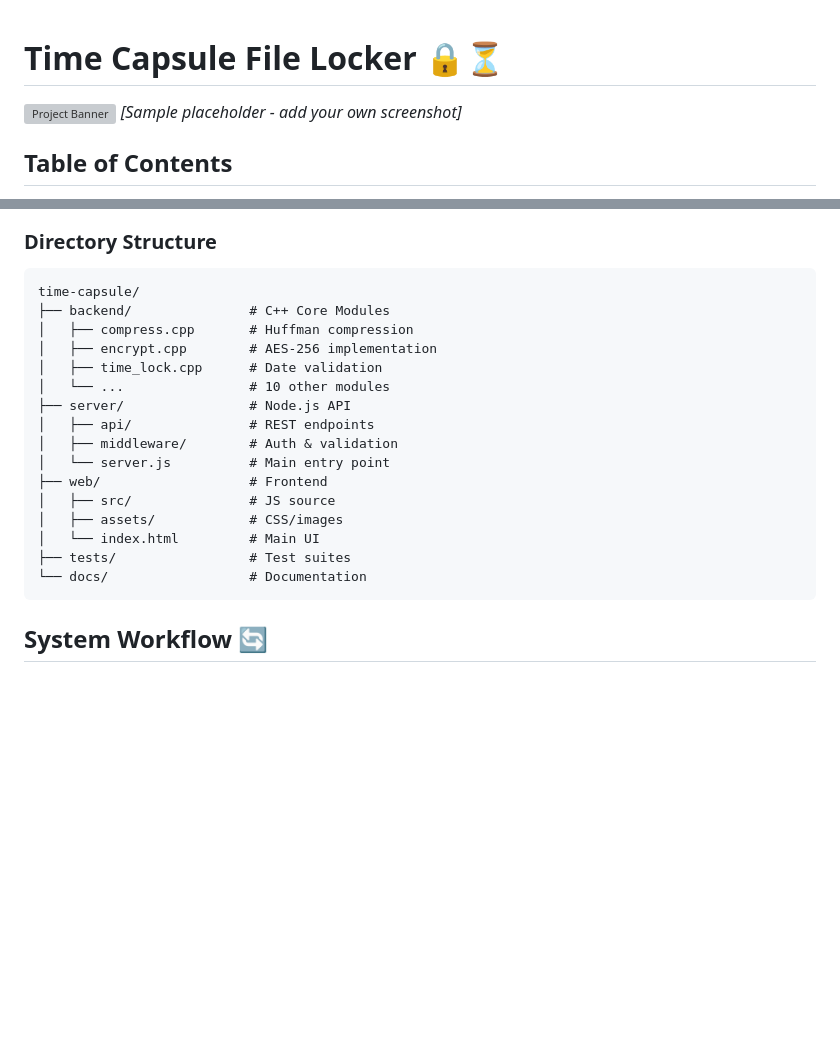
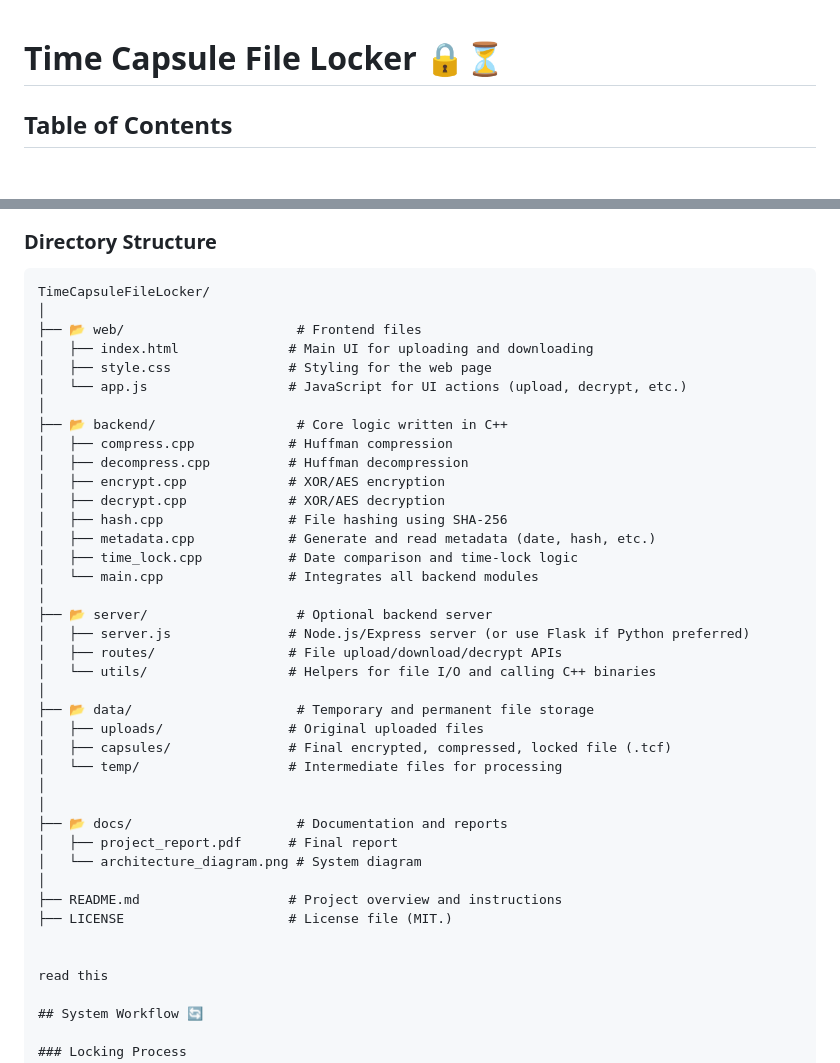
Before and after one commit to Riyans13h/Time_Capsule_File_Locker, a Markdown page: README.md, 2 parts joined by grey strips. Rendered like a GitHub page; blank space fills up the shorter version; grey boxes are pictures that could not be loaded.

````diff
--- a/README.md
+++ b/README.md
@@ -1,6 +1,6 @@
 # Time Capsule File Locker 🔒⏳
 
-![Project Banner](https://example.com/path/to/banner-image.png) *[Sample placeholder - add your own screenshot]*
+
 
 ## Table of Contents
 1. [Project Overview](#project-overview-)
@@ -68,23 +68,43 @@ graph TD
 
 ### Directory Structure
 ```
-time-capsule/
-├── backend/               # C++ Core Modules
-│   ├── compress.cpp       # Huffman compression
-│   ├── encrypt.cpp        # AES-256 implementation
-│   ├── time_lock.cpp      # Date validation
-│   └── ...                # 10 other modules
-├── server/                # Node.js API
-│   ├── api/               # REST endpoints
-│   ├── middleware/        # Auth & validation
-│   └── server.js          # Main entry point
-├── web/                   # Frontend
-│   ├── src/               # JS source
-│   ├── assets/            # CSS/images
-│   └── index.html         # Main UI
-├── tests/                 # Test suites
-└── docs/                  # Documentation
-```
+TimeCapsuleFileLocker/
+│
+├── 📂 web/                      # Frontend files
+│   ├── index.html              # Main UI for uploading and downloading
+│   ├── style.css               # Styling for the web page
+│   └── app.js                  # JavaScript for UI actions (upload, decrypt, etc.)
+│
+├── 📂 backend/                  # Core logic written in C++
+│   ├── compress.cpp            # Huffman compression
+│   ├── decompress.cpp          # Huffman decompression
+│   ├── encrypt.cpp             # XOR/AES encryption
+│   ├── decrypt.cpp             # XOR/AES decryption
+│   ├── hash.cpp                # File hashing using SHA-256
+│   ├── metadata.cpp            # Generate and read metadata (date, hash, etc.)
+│   ├── time_lock.cpp           # Date comparison and time-lock logic
+│   └── main.cpp                # Integrates all backend modules
+│
+├── 📂 server/                   # Optional backend server
+│   ├── server.js               # Node.js/Express server (or use Flask if Python preferred)
+│   ├── routes/                 # File upload/download/decrypt APIs
+│   └── utils/                  # Helpers for file I/O and calling C++ binaries
+│
+├── 📂 data/                     # Temporary and permanent file storage
+│   ├── uploads/                # Original uploaded files
+│   ├── capsules/               # Final encrypted, compressed, locked file (.tcf)
+│   └── temp/                   # Intermediate files for processing
+│
+│
+├── 📂 docs/                     # Documentation and reports
+│   ├── project_report.pdf      # Final report
+│   └── architecture_diagram.png # System diagram
+│
+├── README.md                   # Project overview and instructions
+├── LICENSE                     # License file (MIT.)
+
+
+read this
 
 ## System Workflow 🔄
 
````
